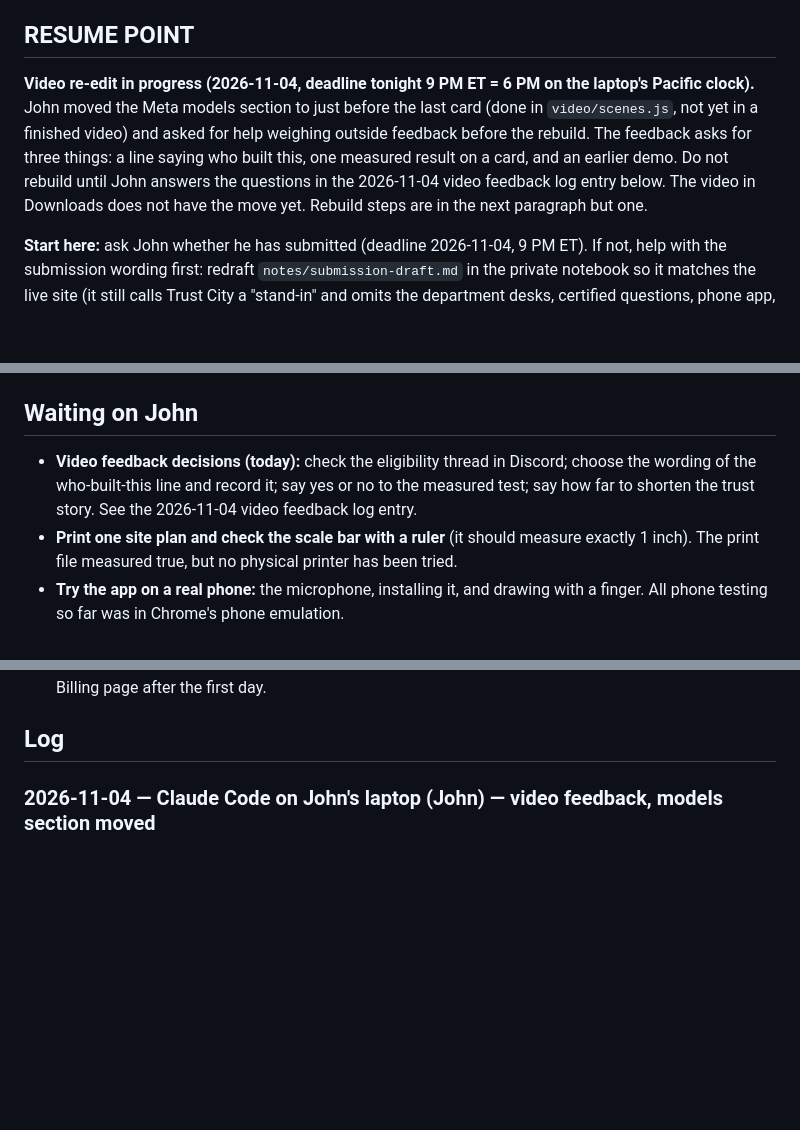
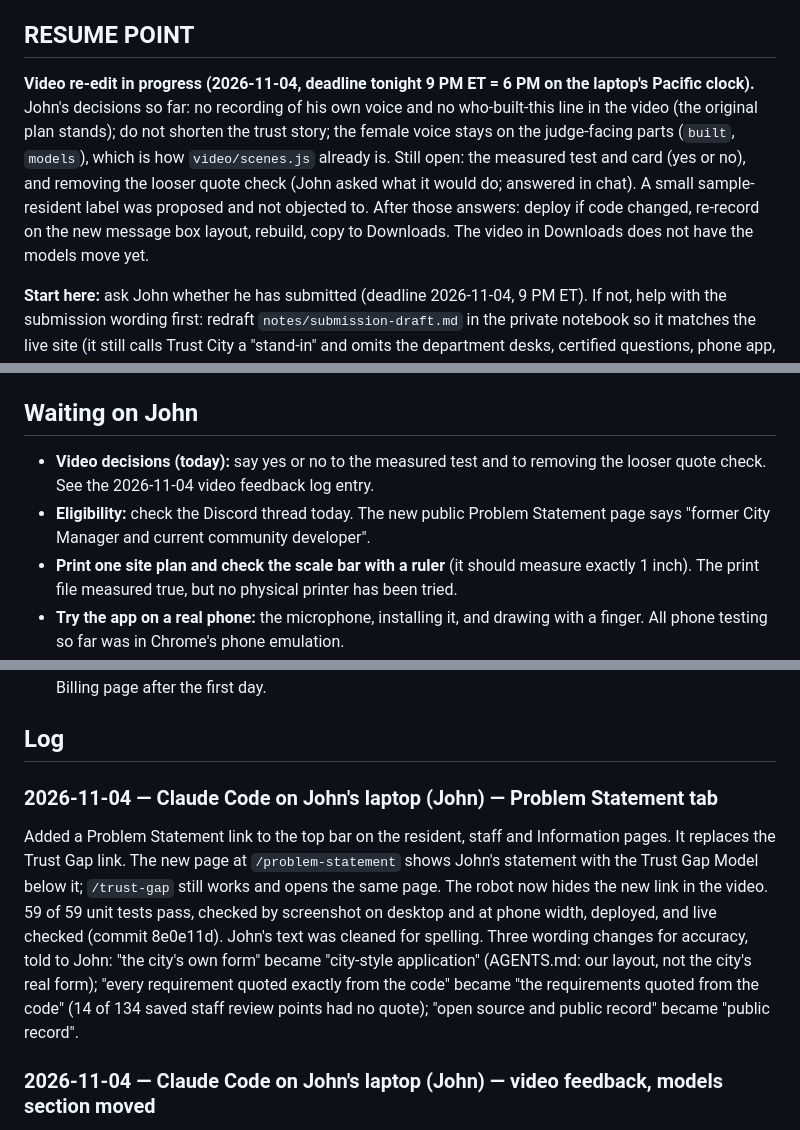
Before and after one commit to johnroy007/citycenter, a Markdown page: docs/PROGRESS.md, 3 parts joined by grey strips. GitHub-like rendering; blank space fills up the shorter version.

Commit message:
Progress log: Problem Statement tab live; John's video decisions
Co-Authored-By: Claude Opus 5.5 <noreply@anthropic.com>

```diff
--- a/docs/PROGRESS.md
+++ b/docs/PROGRESS.md
@@ -11,7 +11,7 @@
 - **Last updated:** 2026-11-04 by Claude Code on John's laptop (computer name John): session wrapped up. All code is committed, pushed and deployed.
 
 ## RESUME POINT
-**Video re-edit in progress (2026-11-04, deadline tonight 9 PM ET = 6 PM on the laptop's Pacific clock).** John moved the Meta models section to just before the last card (done in `video/scenes.js`, not yet in a finished video) and asked for help weighing outside feedback before the rebuild. The feedback asks for three things: a line saying who built this, one measured result on a card, and an earlier demo. Do not rebuild until John answers the questions in the 2026-11-04 video feedback log entry below. The video in Downloads does not have the move yet. Rebuild steps are in the next paragraph but one.
+**Video re-edit in progress (2026-11-04, deadline tonight 9 PM ET = 6 PM on the laptop's Pacific clock).** John's decisions so far: no recording of his own voice and no who-built-this line in the video (the original plan stands); do not shorten the trust story; the female voice stays on the judge-facing parts (`built`, `models`), which is how `video/scenes.js` already is. Still open: the measured test and card (yes or no), and removing the looser quote check (John asked what it would do; answered in chat). A small sample-resident label was proposed and not objected to. After those answers: deploy if code changed, re-record on the new message box layout, rebuild, copy to Downloads. The video in Downloads does not have the models move yet.
 
 **Start here:** ask John whether he has submitted (deadline 2026-11-04, 9 PM ET). If not, help with the submission wording first: redraft `notes/submission-draft.md` in the private notebook so it matches the live site (it still calls Trust City a "stand-in" and omits the department desks, certified questions, phone app, sketch pad and site plan). Add no features before the submission; after it, ship nothing to the live site until the vote closes on 2026-11-16 unless John says so, because judges must be able to tell what was built during the event. The Q&A tab on `/about` is a placeholder John will fill in. The demo video shows only Planning and the old bottom input bar; it is still truthful, so it does not need re-recording. The corrected video is in John's Downloads.
 
@@ -20,7 +20,8 @@ If the app changes again before the deadline: deploy with `npm run deploy`, re-r
 How the hosting works: the app calls Meta directly from Render. Do not turn the relay back on without asking Meta (see AGENTS.md). Deploys after a push need `npm run deploy`. Change Render settings by editing `.env.render-vars.local` and running `node scripts/render-env.js --file .env.render-vars.local`.
 
 ## Waiting on John
-- **Video feedback decisions (today):** check the eligibility thread in Discord; choose the wording of the who-built-this line and record it; say yes or no to the measured test; say how far to shorten the trust story. See the 2026-11-04 video feedback log entry.
+- **Video decisions (today):** say yes or no to the measured test and to removing the looser quote check. See the 2026-11-04 video feedback log entry.
+- **Eligibility:** check the Discord thread today. The new public Problem Statement page says "former City Manager and current community developer".
 - **Print one site plan and check the scale bar with a ruler** (it should measure exactly 1 inch). The print file measured true, but no physical printer has been tried.
 - **Try the app on a real phone:** the microphone, installing it, and drawing with a finger. All phone testing so far was in Chrome's phone emulation.
 - **Say whose voice is in `video/turn1.wav`.** It is in the public repo. If John doesn't want it there, remove it, knowing it stays in the repo's history.
@@ -87,6 +88,10 @@ Recorded during the Oct 27 to 28 overnight build. Each is a placeholder John can
 - Prices for Muse Spark/Wonder are unconfirmed (Meta's pricing page 404'd). Observed: a full resident run is about 20k input / 6k output tokens (7 calls); a staff pre-review about 12 tool calls. Check the Billing page after the first day.
 
 ## Log
+
+### 2026-11-04 — Claude Code on John's laptop (John) — Problem Statement tab
+Added a Problem Statement link to the top bar on the resident, staff and Information pages. It replaces the Trust Gap link. The new page at `/problem-statement` shows John's statement with the Trust Gap Model below it; `/trust-gap` still works and opens the same page. The robot now hides the new link in the video. 59 of 59 unit tests pass, checked by screenshot on desktop and at phone width, deployed, and live checked (commit 8e0e11d).
+John's text was cleaned for spelling. Three wording changes for accuracy, told to John: "the city's own form" became "city-style application" (AGENTS.md: our layout, not the city's real form); "every requirement quoted exactly from the code" became "the requirements quoted from the code" (14 of 134 saved staff review points had no quote); "open source and public record" became "public record".
 
 ### 2026-11-04 — Claude Code on John's laptop (John) — video feedback, models section moved
 John moved the models section to right before the last card: the order is now built, the story, the demo, line, models, close (`video/scenes.js`, README updated, draft of those four scenes builds). It keeps the second voice for now. Nothing rebuilt or uploaded.
```
